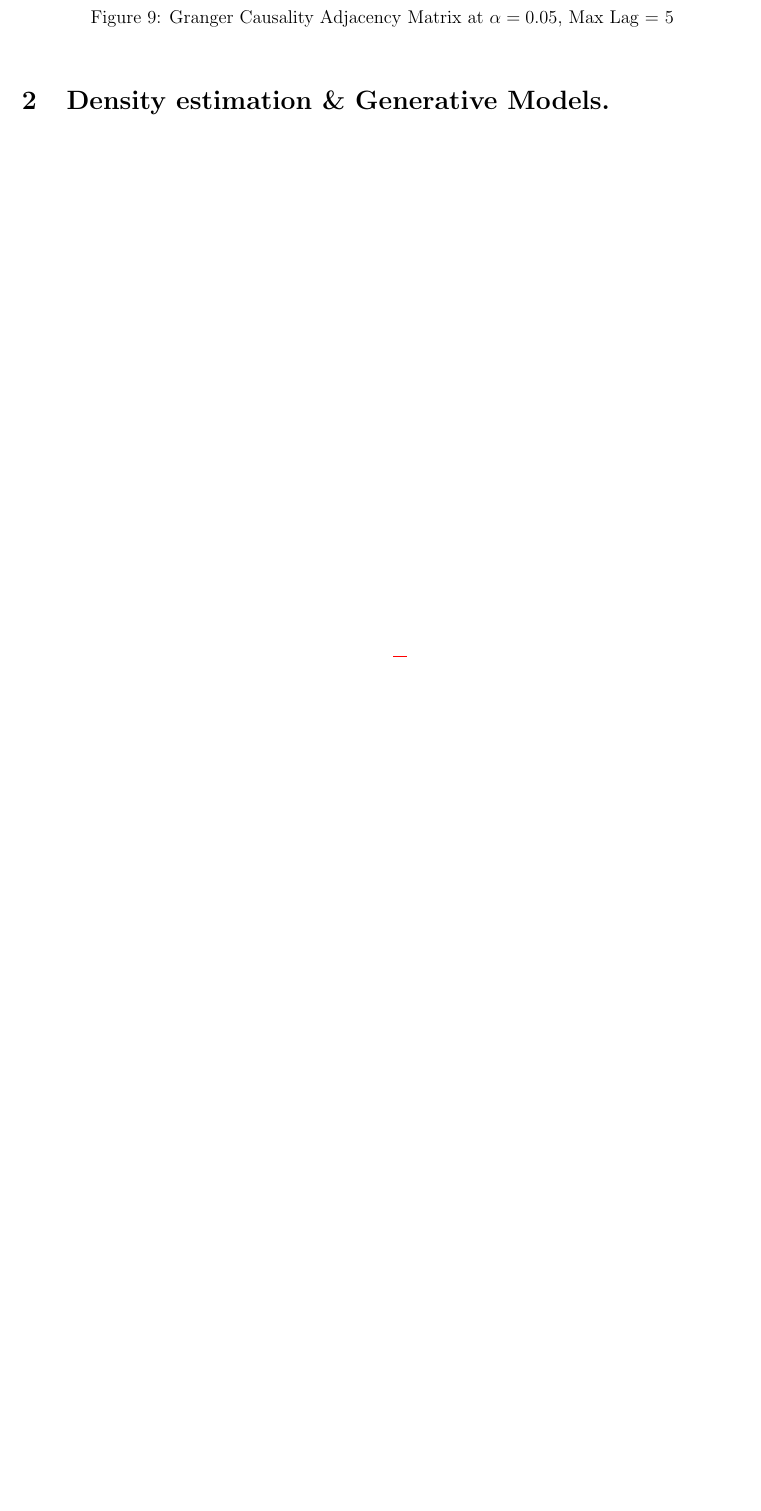
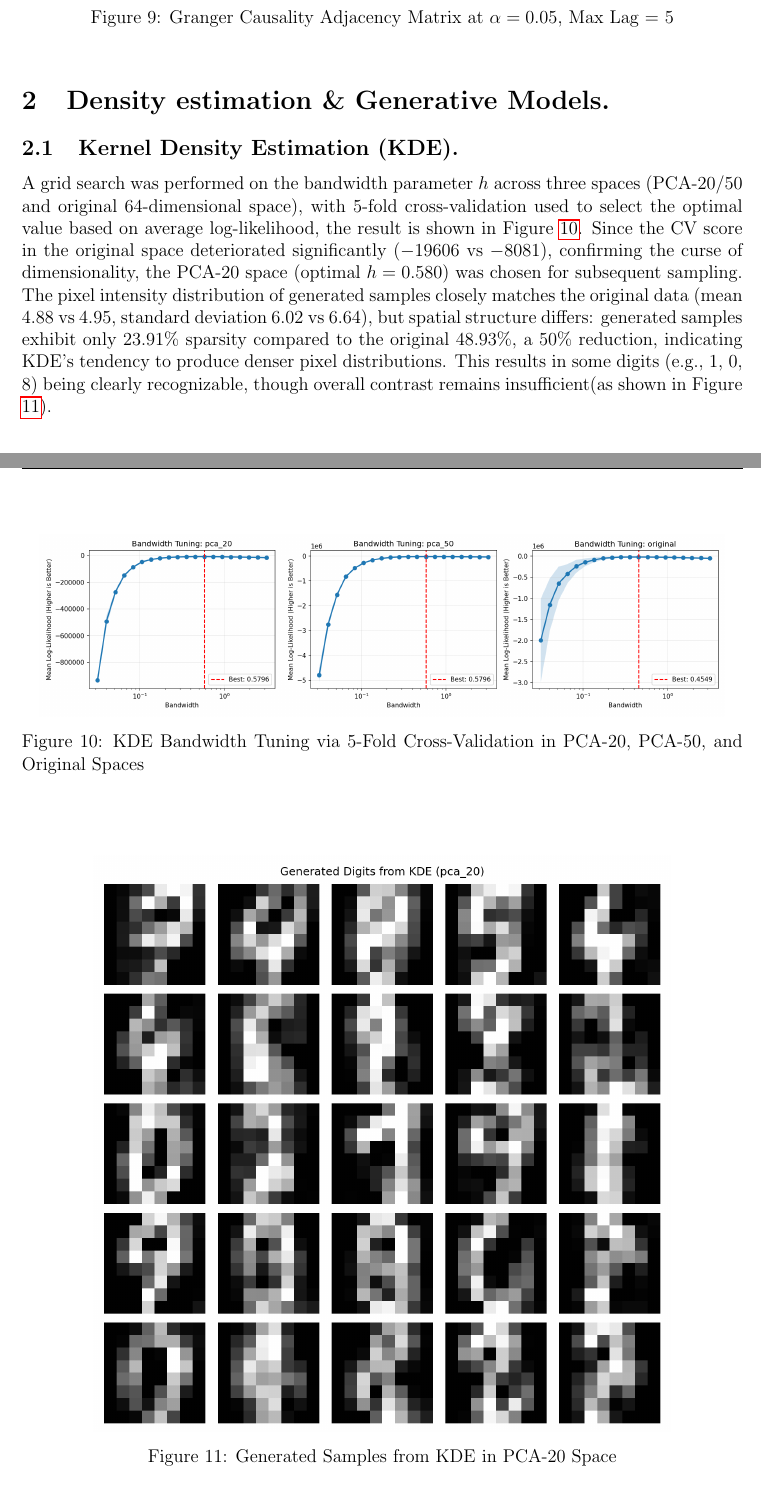
Before and after one commit to Schuyn/Unsupervised-Learning-Homework, a LaTeX problem sheet (Homework 3/Latex/Homework3_cs4570.tex): part of page 6 of 6 before the commit and two parts of pages 6 and 7 of 7 after it, the two joined at a grey line, cut so that both start at the same text, the shorter picture padded with empty space. Compiled offline with pdfLaTeX.

Commit message:
2a finished

```diff
--- a/Homework 3/Latex/Homework3_cs4570.tex
+++ b/Homework 3/Latex/Homework3_cs4570.tex
@@ -292,11 +292,32 @@ the stable structural dependencies recovered by the graphical lasso and PC model
 
 
 % -------------------------------
-% Problem 1
+% Problem 2
 % -------------------------------
 \section{Density estimation \& Generative Models.}
+\subsection{Kernel Density Estimation (KDE).}
+A grid search was performed on the bandwidth parameter $h$ across three spaces (PCA-20/50 and original 64-dimensional space),
+with 5-fold cross-validation used to select the optimal value based on average log-likelihood, the result is shown in Figure \ref{fig:kde_tuning}.
+Since the CV score in the original space deteriorated significantly ($-19606$ vs $-8081$),
+confirming the curse of dimensionality, the PCA-20 space (optimal $h=0.580$) was chosen for subsequent sampling.
+The pixel intensity distribution of generated samples closely matches the original data (mean $4.88$ vs $4.95$, standard deviation $6.02$ vs $6.64$), but spatial structure differs:
+generated samples exhibit only $23.91\%$ sparsity compared to the original $48.93\%$, a $50\%$ reduction,
+indicating KDE's tendency to produce denser pixel distributions.
+This results in some digits (e.g., 1, 0, 8) being clearly recognizable, though overall contrast remains insufficient(as shown in Figure \ref{fig:generated_samples}).
 
+\begin{figure}[h!]
+    \centering
+    \includegraphics[width=0.95\textwidth]{Figures/2a_kde_tuning.png}
+    \caption{KDE Bandwidth Tuning via 5-Fold Cross-Validation in PCA-20, PCA-50, and Original Spaces}
+    \label{fig:kde_tuning}
+\end{figure}
 
+\begin{figure}[h!]
+    \centering
+    \includegraphics[width=0.8\textwidth]{Figures/2a_generated_samples_pca_20.png}
+    \caption{Generated Samples from KDE in PCA-20 Space}
+    \label{fig:generated_samples}
+\end{figure}
 
 
 
```
Also changed, not shown: Homework 3/Code/Prob2a_main.py (+1 -1 lines), Homework 3/Code/Prob2a_utils.py (+2 -6 lines), Homework 3/Latex/Homework3_cs4570.pdf, 2 other files.
